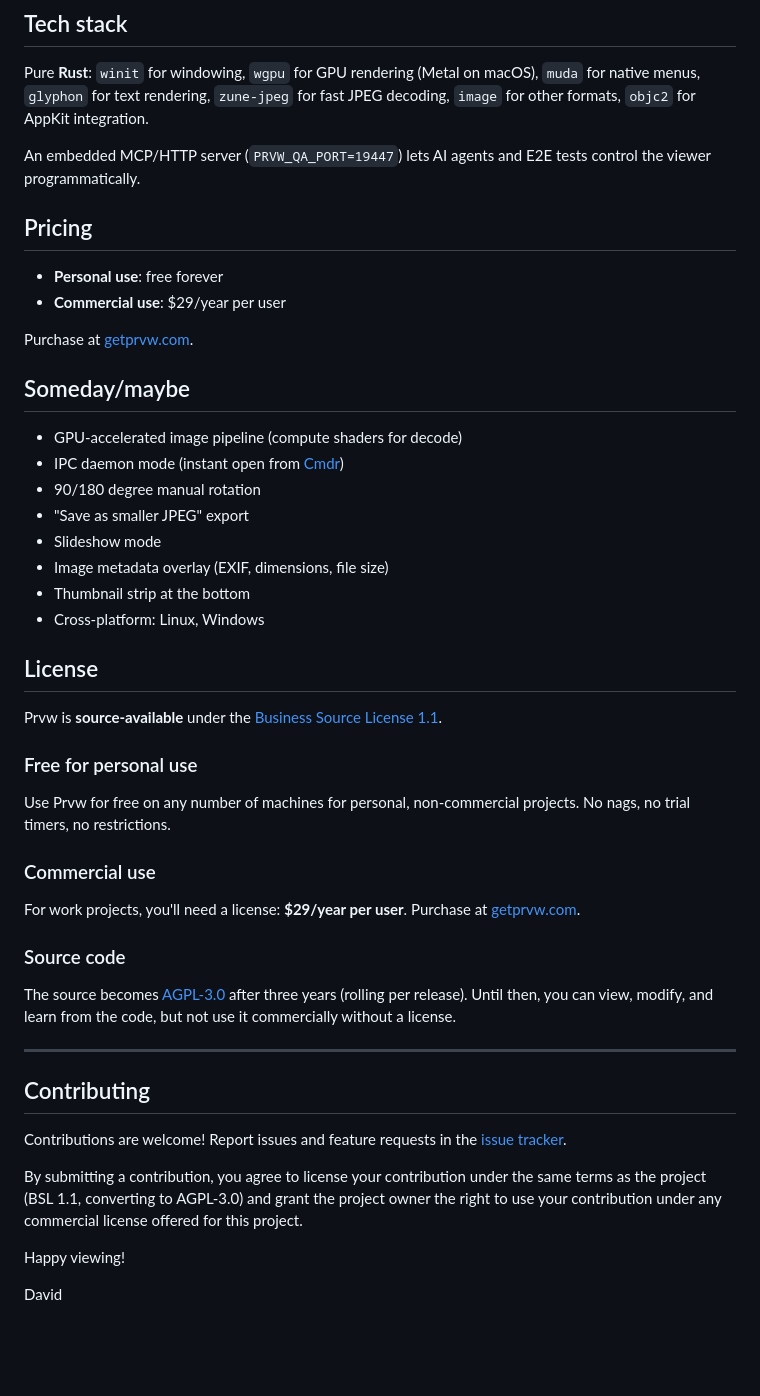
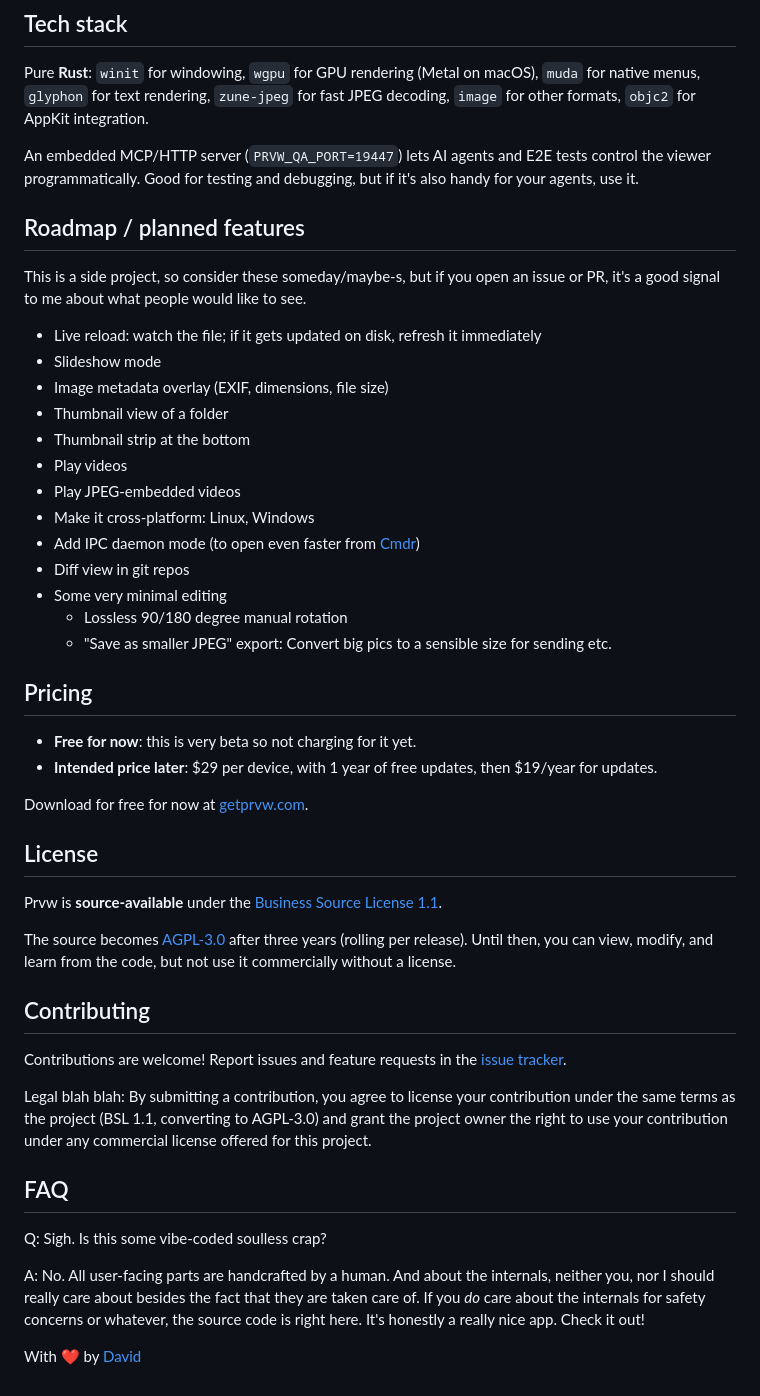
Before and after one commit to vdavid/prvw, a Markdown page: README.md, the part around one of its changes. Rendered like a GitHub page; blank space fills up the shorter version.

Commit message:
Docs updates
Replaced genAI crap with my human crap

```diff
--- a/README.md
+++ b/README.md
@@ -32,55 +50,54 @@ Pure **Rust**: `winit` for windowing, `wgpu` for GPU rendering (Metal on macOS),
 for text rendering, `zune-jpeg` for fast JPEG decoding, `image` for other formats, `objc2` for AppKit integration.
 
 An embedded MCP/HTTP server (`PRVW_QA_PORT=19447`) lets AI agents and E2E tests control the viewer programmatically.
+Good for testing and debugging, but if it's also handy for your agents, use it.
+
+## Roadmap / planned features
+
+This is a side project, so consider these someday/maybe-s, but if you open an issue or PR, it's a good signal to me about what people would like to see.
+
+- Live reload: watch the file; if it gets updated on disk, refresh it immediately
+- Slideshow mode
+- Image metadata overlay (EXIF, dimensions, file size)
+- Thumbnail view of a folder
+- Thumbnail strip at the bottom
+- Play videos
+- Play JPEG-embedded videos
+- Make it cross-platform: Linux, Windows
+- Add IPC daemon mode (to open even faster from [Cmdr](https://getcmdr.com))
+- Diff view in git repos
+- Some very minimal editing
+  - Lossless 90/180 degree manual rotation
+  - "Save as smaller JPEG" export: Convert big pics to a sensible size for sending etc.
 
 ## Pricing
 
-- **Personal use**: free forever
-- **Commercial use**: $29/year per user
+- **Free for now**: this is very beta so not charging for it yet.
+- **Intended price later**: $29 per device, with 1 year of free updates, then $19/year for updates.
 
-Purchase at [getprvw.com](https://getprvw.com).
-
-## Someday/maybe
-
-- GPU-accelerated image pipeline (compute shaders for decode)
-- IPC daemon mode (instant open from [Cmdr](https://getcmdr.com))
-- 90/180 degree manual rotation
-- "Save as smaller JPEG" export
-- Slideshow mode
-- Image metadata overlay (EXIF, dimensions, file size)
-- Thumbnail strip at the bottom
-- Cross-platform: Linux, Windows
+Download for free for now at [getprvw.com](https://getprvw.com).
 
 ## License
 
 Prvw is **source-available** under the [Business Source License 1.1](LICENSE).
 
-### Free for personal use
-
-Use Prvw for free on any number of machines for personal, non-commercial projects. No nags, no trial timers, no
-restrictions.
-
-### Commercial use
-
-For work projects, you'll need a license: **$29/year per user**. Purchase at
-[getprvw.com](https://getprvw.com).
-
-### Source code
-
 The source becomes [AGPL-3.0](https://www.gnu.org/licenses/agpl-3.0.html) after three years (rolling per release).
 Until then, you can view, modify, and learn from the code, but not use it commercially without a license.
 
----
-
 ## Contributing
 
-Contributions are welcome! Report issues and feature requests in the
-[issue tracker](https://github.com/vdavid/prvw/issues).
+Contributions are welcome! Report issues and feature requests in the [issue tracker](https://github.com/vdavid/prvw/issues).
 
-By submitting a contribution, you agree to license your contribution under the same terms as the project (BSL 1.1,
+Legal blah blah: By submitting a contribution, you agree to license your contribution under the same terms as the project (BSL 1.1,
 converting to AGPL-3.0) and grant the project owner the right to use your contribution under any commercial license
 offered for this project.
 
-Happy viewing!
+## FAQ
 
-David
+Q: Sigh. Is this some vibe-coded soulless crap?
+
+A: No. All user-facing parts are handcrafted by a human. And about the internals, neither you, nor I should really care
+about besides the fact that they are taken care of. If you _do_ care about the internals for safety concerns or whatever,
+the source code is right here. It's honestly a really nice app. Check it out!
+
+With ❤️ by [David](https://veszelovszki.com)
```
Also changed, not shown: other parts of README.md (+31 -13 lines).
